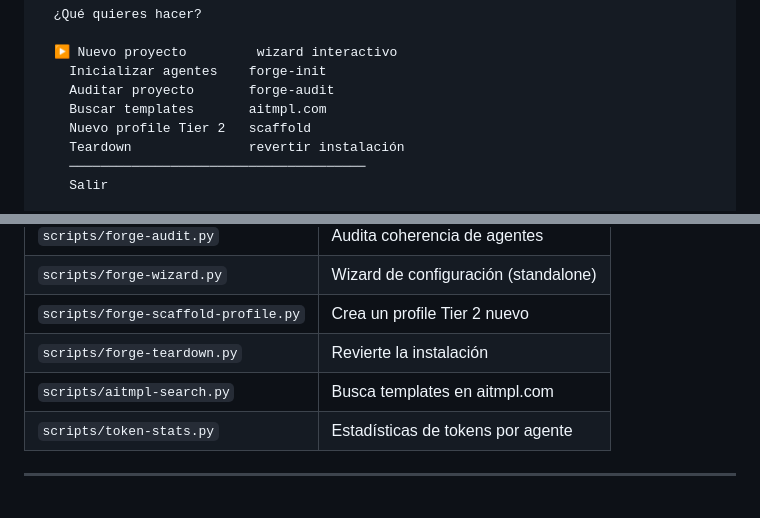
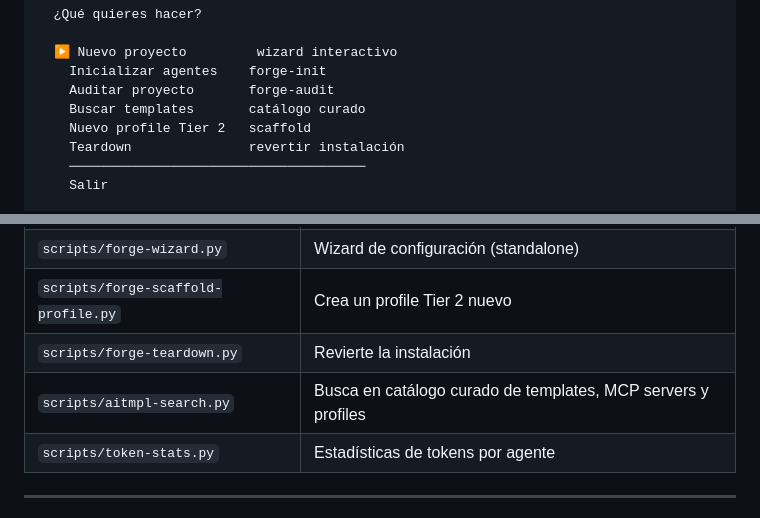
Before and after one commit to cristiancorreau/forge, a Markdown page: README.md, 2 parts joined by grey strips. Rendered like a GitHub page.

```diff
--- a/README.md
+++ b/README.md
@@ -70,7 +70,7 @@ python3 .agentic/forge.py
   ▶ Nuevo proyecto         wizard interactivo
     Inicializar agentes    forge-init
     Auditar proyecto       forge-audit
-    Buscar templates       aitmpl.com
+    Buscar templates       catálogo curado
     Nuevo profile Tier 2   scaffold
     Teardown               revertir instalación
     ──────────────────────────────────────
@@ -187,7 +187,7 @@ Un solo archivo configura agentes, stack, compliance y sprint para todos los run
 | `scripts/forge-wizard.py` | Wizard de configuración (standalone) |
 | `scripts/forge-scaffold-profile.py` | Crea un profile Tier 2 nuevo |
 | `scripts/forge-teardown.py` | Revierte la instalación |
-| `scripts/aitmpl-search.py` | Busca templates en aitmpl.com |
+| `scripts/aitmpl-search.py` | Busca en catálogo curado de templates, MCP servers y profiles |
 | `scripts/token-stats.py` | Estadísticas de tokens por agente |
 
 ---
```
Also changed, not shown: docs/agent-standard.md (+13 -9 lines), 1 other file.
